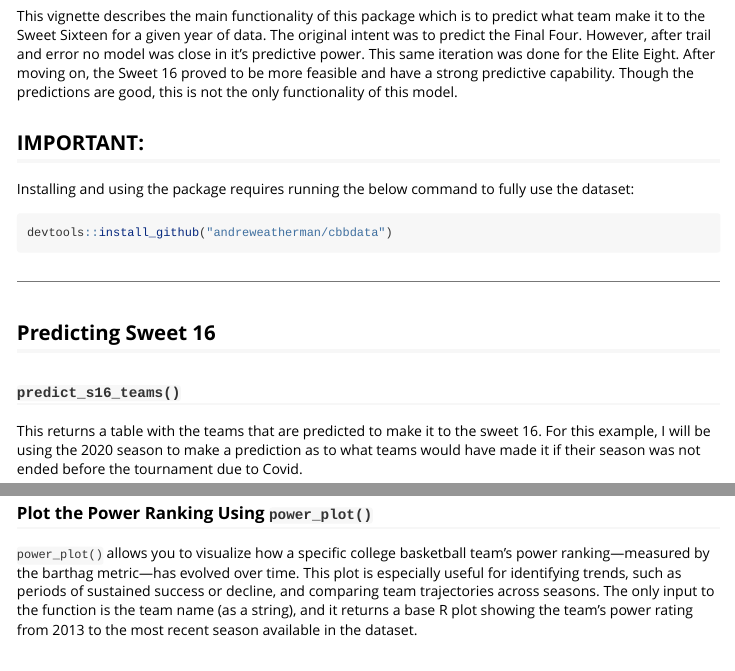
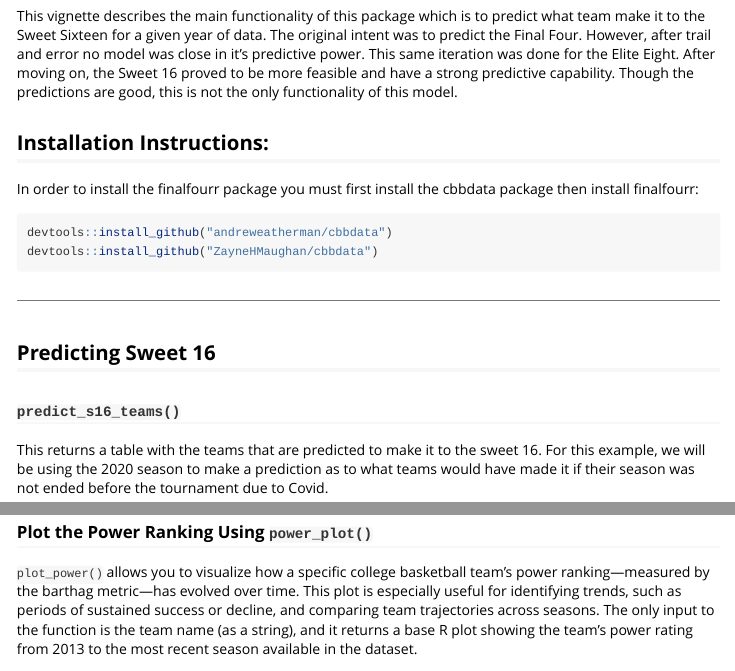
Before and after one commit to ZayneHMaughan/finalfourr, an R Markdown document (vignettes/finalfourr.Rmd): the page in a window 1100 px wide, from 250 px down, and a second part further down, joined at a grey line. Rendered offline with R 4.5, knitr and Pandoc, with nearby package versions; some code elsewhere in the file could not run offline; long lines of code are wrapped.

Commit message:
Easy vignette fixes

````diff
--- a/vignettes/finalfourr.Rmd
+++ b/vignettes/finalfourr.Rmd
@@ -31,13 +31,14 @@ Eight. After moving on, the Sweet 16 proved to be more feasible and have a stron
 predictive capability. Though the predictions are good, this is not the only
 functionality of this model.
 
-## IMPORTANT:
+## Installation Instructions:
 
-Installing and using the package requires running the below command to fully use
-the dataset:
+In order to install the finalfourr package you must first install the cbbdata
+package then install finalfourr:
 
 ```{r, eval=FALSE}
 devtools::install_github("andreweatherman/cbbdata")
+devtools::install_github("ZayneHMaughan/cbbdata")
 ```
 
 ---
@@ -47,7 +48,7 @@ devtools::install_github("andreweatherman/cbbdata")
 ### `predict_s16_teams()`
 
 This returns a table with the teams that are predicted to make it to the sweet
-16. For this example, I will be using the 2020 season to make a prediction as to
+16. For this example, we will be using the 2020 season to make a prediction as to
 what teams would have made it if their season was not ended before the tournament
 due to Covid.
 
@@ -211,7 +212,7 @@ available seasons.
 
 ### Plot the Power Ranking Using `power_plot()`
 
-`power_plot()` allows you to visualize how a specific college basketball team's
+`plot_power()` allows you to visualize how a specific college basketball team's
 power ranking—measured by the barthag metric—has evolved over time. This plot is especially useful for identifying trends, such as periods of sustained success
 or decline, and  comparing team trajectories across seasons. The only input to
 the function is  the team name (as a string), and it returns a base R plot
````
Also changed, not shown: vignettes/finalfourr.pdf (added), 1 other file.
